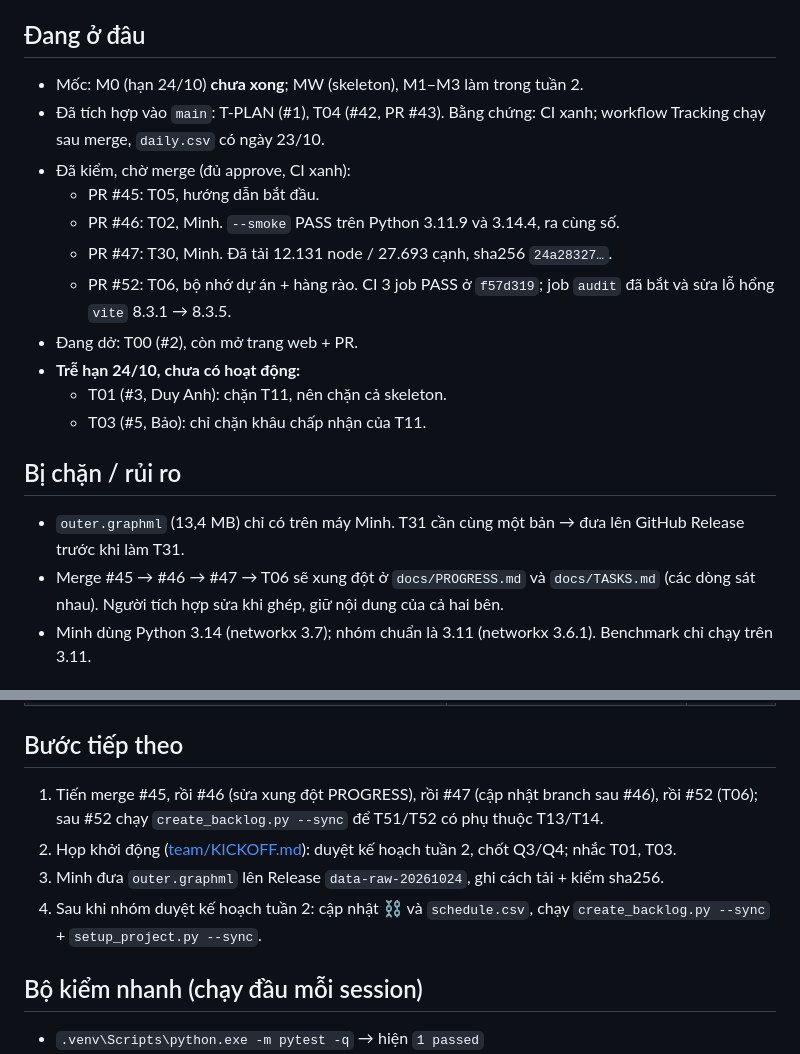
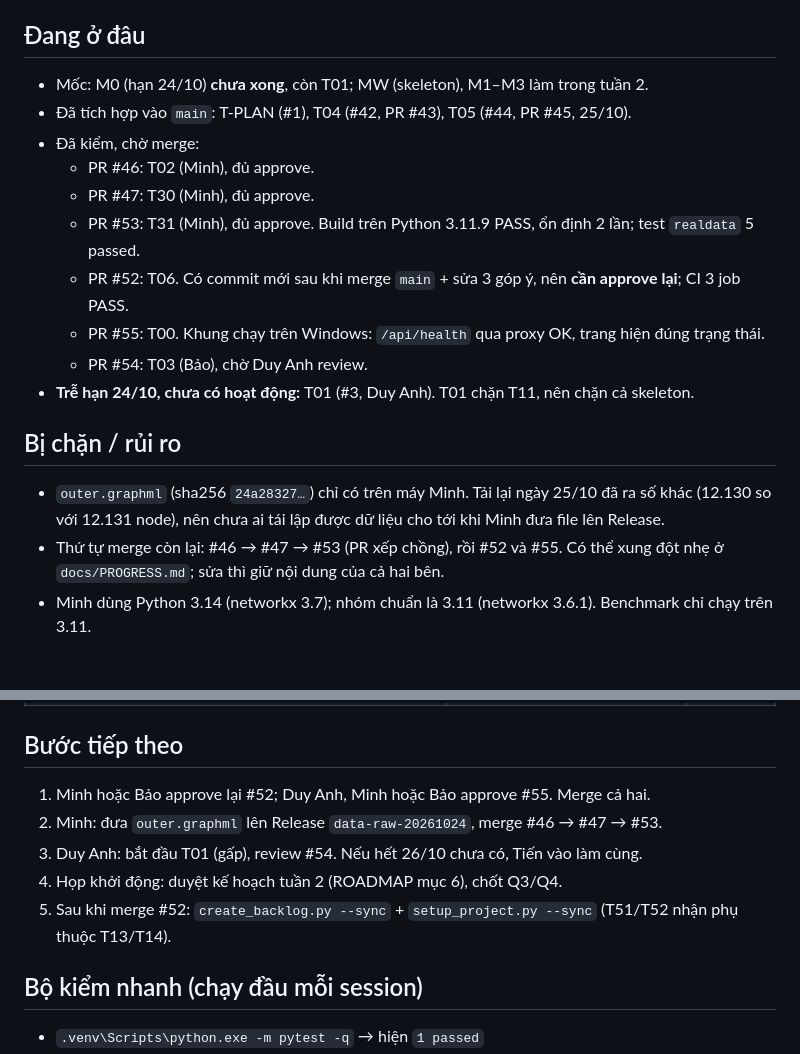
Before and after one commit to NeitLN/SaiGGo, a Markdown page: docs/STATUS.md, 2 parts joined by grey strips. GitHub-like rendering.

Commit message:
T06: cập nhật STATUS sau khi merge #45 và review #53, #55

```diff
--- a/docs/STATUS.md
+++ b/docs/STATUS.md
@@ -14,21 +14,20 @@ Bộ nhớ dự án: mục tiêu/phạm vi/deadline ở [PROJECT_BRIEF.md](PROJE
 - **Chưa biết:** app chạy trên máy của Duy Anh và Bảo chưa; Leaflet vẽ ~28k cạnh có mượt không; Python chạy đồ thị lớn nhất mất bao lâu.
 
 ## Đang ở đâu
-- Mốc: M0 (hạn 24/10) **chưa xong**; MW (skeleton), M1–M3 làm trong tuần 2.
-- Đã tích hợp vào `main`: T-PLAN (#1), T04 (#42, PR #43). Bằng chứng: CI xanh; workflow Tracking chạy sau merge, `daily.csv` có ngày 23/10.
-- Đã kiểm, chờ merge (đủ approve, CI xanh):
-  - PR #45: T05, hướng dẫn bắt đầu.
-  - PR #46: T02, Minh. `--smoke` PASS trên Python 3.11.9 và 3.14.4, ra cùng số.
-  - PR #47: T30, Minh. Đã tải 12.131 node / 27.693 cạnh, sha256 `24a28327…`.
-  - PR #52: T06, bộ nhớ dự án + hàng rào. CI 3 job PASS ở `f57d319`; job `audit` đã bắt và sửa lỗ hổng `vite` 8.3.1 → 8.3.5.
-- Đang dở: T00 (#2), còn mở trang web + PR.
-- **Trễ hạn 24/10, chưa có hoạt động:**
-  - T01 (#3, Duy Anh): chặn T11, nên chặn cả skeleton.
-  - T03 (#5, Bảo): chỉ chặn khâu chấp nhận của T11.
+- Mốc: M0 (hạn 24/10) **chưa xong**, còn T01; MW (skeleton), M1–M3 làm trong tuần 2.
+- Đã tích hợp vào `main`: T-PLAN (#1), T04 (#42, PR #43), T05 (#44, PR #45, 25/10).
+- Đã kiểm, chờ merge:
+  - PR #46: T02 (Minh), đủ approve.
+  - PR #47: T30 (Minh), đủ approve.
+  - PR #53: T31 (Minh), đủ approve. Build trên Python 3.11.9 PASS, ổn định 2 lần; test `realdata` 5 passed.
+  - PR #52: T06. Có commit mới sau khi merge `main` + sửa 3 góp ý, nên **cần approve lại**; CI 3 job PASS.
+  - PR #55: T00. Khung chạy trên Windows: `/api/health` qua proxy OK, trang hiện đúng trạng thái.
+  - PR #54: T03 (Bảo), chờ Duy Anh review.
+- **Trễ hạn 24/10, chưa có hoạt động:** T01 (#3, Duy Anh). T01 chặn T11, nên chặn cả skeleton.
 
 ## Bị chặn / rủi ro
-- `outer.graphml` (13,4 MB) chỉ có trên máy Minh. T31 cần cùng một bản → đưa lên GitHub Release trước khi làm T31.
-- Merge #45 → #46 → #47 → T06 sẽ xung đột ở `docs/PROGRESS.md` và `docs/TASKS.md` (các dòng sát nhau). Người tích hợp sửa khi ghép, giữ nội dung của cả hai bên.
+- `outer.graphml` (sha256 `24a28327…`) chỉ có trên máy Minh. Tải lại ngày 25/10 đã ra số khác (12.130 so với 12.131 node), nên chưa ai tái lập được dữ liệu cho tới khi Minh đưa file lên Release.
+- Thứ tự merge còn lại: #46 → #47 → #53 (PR xếp chồng), rồi #52 và #55. Có thể xung đột nhẹ ở `docs/PROGRESS.md`; sửa thì giữ nội dung của cả hai bên.
 - Minh dùng Python 3.14 (networkx 3.7); nhóm chuẩn là 3.11 (networkx 3.6.1). Benchmark chỉ chạy trên 3.11.
 
 ## Quyết định
@@ -42,10 +41,11 @@ Bộ nhớ dự án: mục tiêu/phạm vi/deadline ở [PROJECT_BRIEF.md](PROJE
 | Vùng demo 2 km, `speeds.json`, ngưỡng snap 150 m (Q3, Q4, PROJECT_BRIEF mục 5) | **[Đề xuất]**, chờ nhóm xác nhận ở buổi họp | — |
 
 ## Bước tiếp theo
-1. Tiến merge #45, rồi #46 (sửa xung đột PROGRESS), rồi #47 (cập nhật branch sau #46), rồi #52 (T06); sau #52 chạy `create_backlog.py --sync` để T51/T52 có phụ thuộc T13/T14.
-2. Họp khởi động ([team/KICKOFF.md](team/KICKOFF.md)): duyệt kế hoạch tuần 2, chốt Q3/Q4; nhắc T01, T03.
-3. Minh đưa `outer.graphml` lên Release `data-raw-20261024`, ghi cách tải + kiểm sha256.
-4. Sau khi nhóm duyệt kế hoạch tuần 2: cập nhật ⛓ và `schedule.csv`, chạy `create_backlog.py --sync` + `setup_project.py --sync`.
+1. Minh hoặc Bảo approve lại #52; Duy Anh, Minh hoặc Bảo approve #55. Merge cả hai.
+2. Minh: đưa `outer.graphml` lên Release `data-raw-20261024`, merge #46 → #47 → #53.
+3. Duy Anh: bắt đầu T01 (gấp), review #54. Nếu hết 26/10 chưa có, Tiến vào làm cùng.
+4. Họp khởi động: duyệt kế hoạch tuần 2 (ROADMAP mục 6), chốt Q3/Q4.
+5. Sau khi merge #52: `create_backlog.py --sync` + `setup_project.py --sync` (T51/T52 nhận phụ thuộc T13/T14).
 
 ## Bộ kiểm nhanh (chạy đầu mỗi session)
 - `.venv\Scripts\python.exe -m pytest -q` → hiện `1 passed`
```
Also changed, not shown: other parts of docs/STATUS.md (+1 -1 lines).
